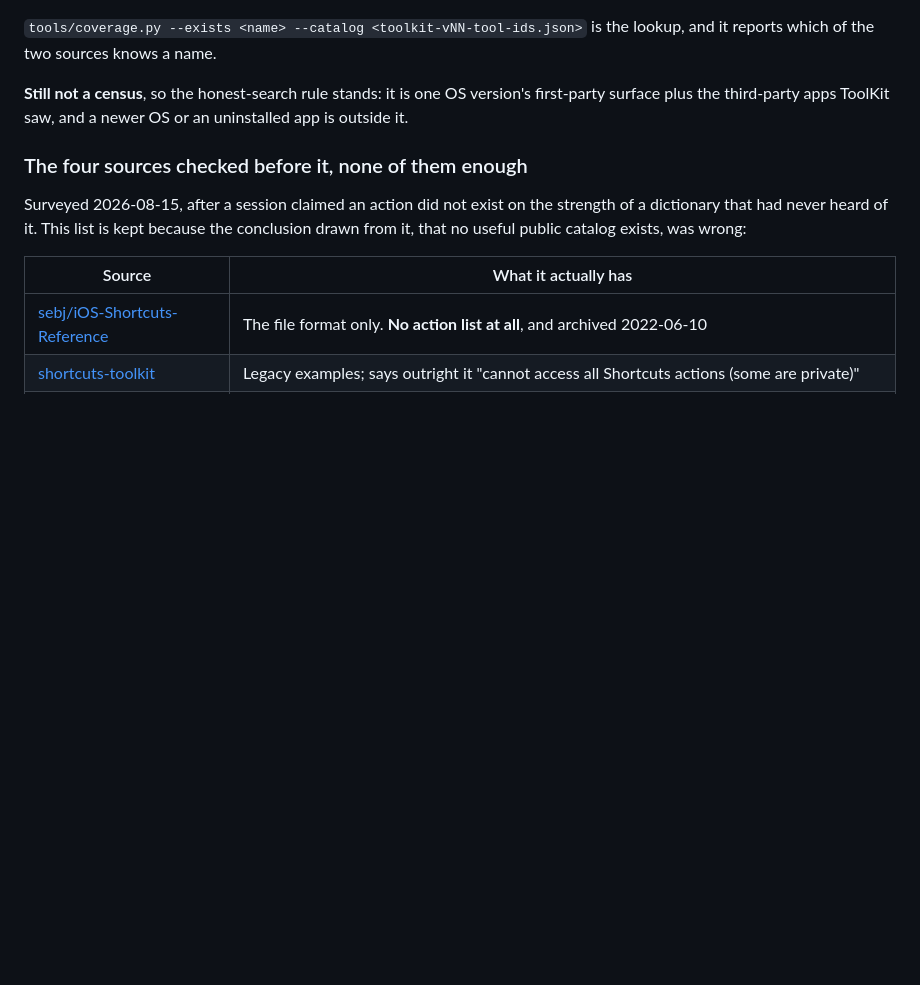
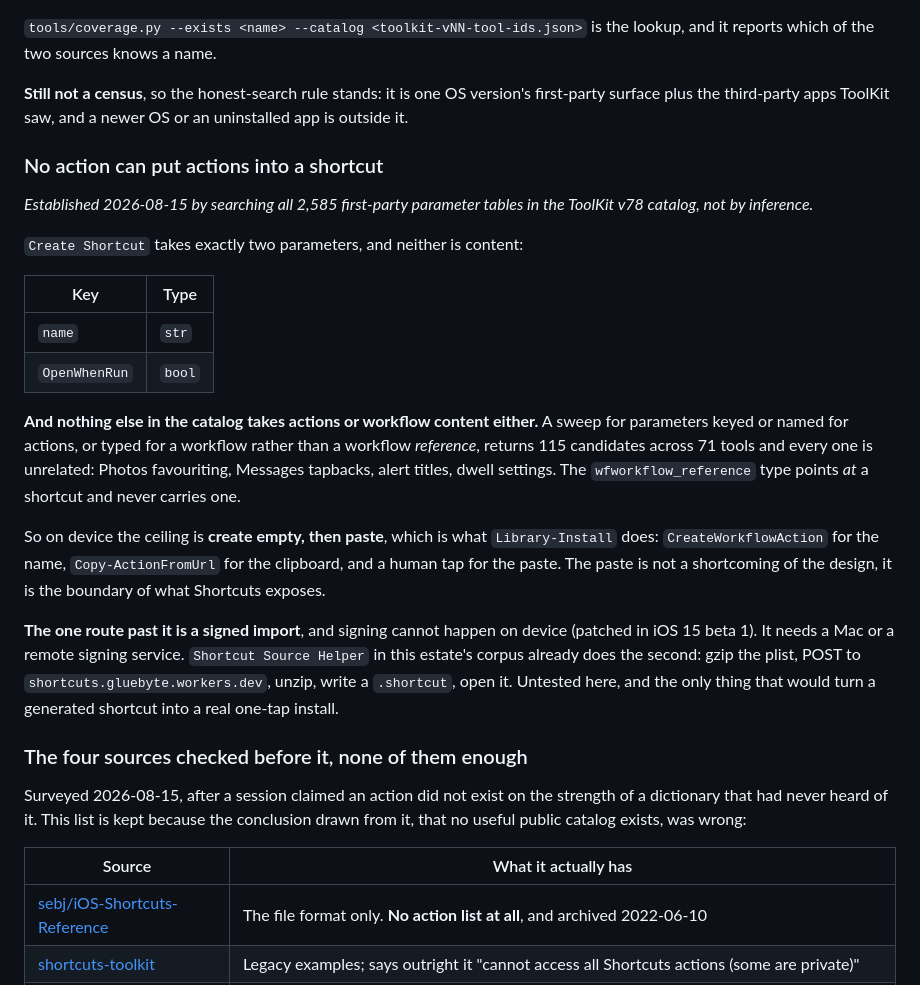
Before and after one commit to mehrlander/shortcut-tools, a Markdown page: docs/shortcuts-format-notes.md, the part around the change. Rendered like a GitHub page; blank space fills up the shorter version.

Commit message:
No action can put actions into a shortcut, searched rather than assumed
Create Shortcut takes name and OpenWhenRun, and nothing else. A sweep of
all 2,585 first-party parameter tables for anything keyed or named for
actions, or typed for a workflow rather than a workflow reference,
returns 115 candidates across 71 tools and every one is unrelated: Photos
favouriting, Messages tapbacks, alert titles, dwell settings. The
wfworkflow_reference type points at a shortcut and never carries one.

So on device the ceiling is create empty then paste, which is what
Library-Install already does. The paste is the boundary of what Shortcuts
exposes, not a gap in the design, and that is now worth stating because
it stops the question being reopened.

The one route past it is a signed import, which cannot happen on device.
Shortcut Source Helper in the corpus already does it through a remote
signing worker, and remains the only untested path to a real one-tap
install.

```diff
--- a/docs/shortcuts-format-notes.md
+++ b/docs/shortcuts-format-notes.md
@@ -1027,6 +1027,37 @@ lookup, and it reports which of the two sources knows a name.
 first-party surface plus the third-party apps ToolKit saw, and a newer OS or an
 uninstalled app is outside it.
 
+### No action can put actions into a shortcut
+
+*Established 2026-08-15 by searching all 2,585 first-party parameter tables in
+the ToolKit v78 catalog, not by inference.*
+
+`Create Shortcut` takes exactly two parameters, and neither is content:
+
+| Key | Type |
+| --- | --- |
+| `name` | `str` |
+| `OpenWhenRun` | `bool` |
+
+**And nothing else in the catalog takes actions or workflow content either.** A
+sweep for parameters keyed or named for actions, or typed for a workflow rather
+than a workflow *reference*, returns 115 candidates across 71 tools and every
+one is unrelated: Photos favouriting, Messages tapbacks, alert titles, dwell
+settings. The `wfworkflow_reference` type points *at* a shortcut and never
+carries one.
+
+So on device the ceiling is **create empty, then paste**, which is what
+`Library-Install` does: `CreateWorkflowAction` for the name, `Copy-ActionFromUrl`
+for the clipboard, and a human tap for the paste. The paste is not a
+shortcoming of the design, it is the boundary of what Shortcuts exposes.
+
+**The one route past it is a signed import**, and signing cannot happen on
+device (patched in iOS 15 beta 1). It needs a Mac or a remote signing service.
+`Shortcut Source Helper` in this estate's corpus already does the second: gzip
+the plist, POST to `shortcuts.gluebyte.workers.dev`, unzip, write a `.shortcut`,
+open it. Untested here, and the only thing that would turn a generated shortcut
+into a real one-tap install.
+
 ### The four sources checked before it, none of them enough
 
 Surveyed 2026-08-15, after a session claimed an action did not exist on the
```
